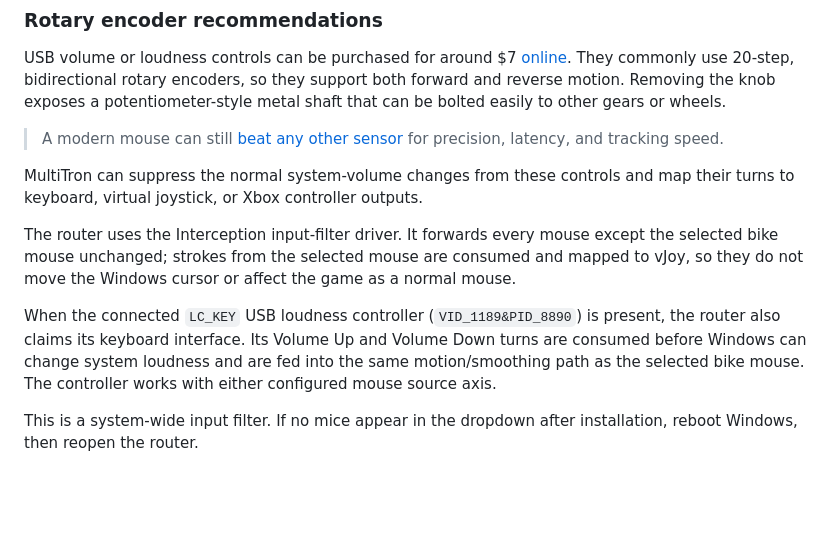
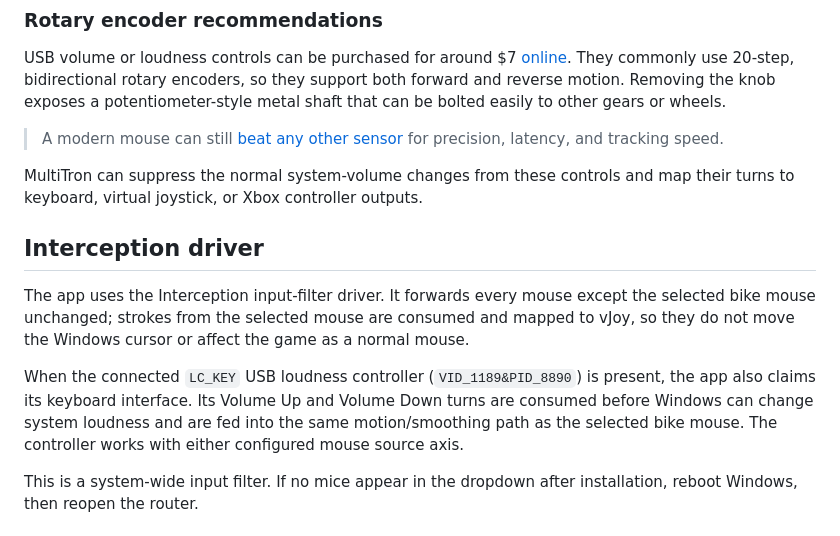
Before and after one commit to fyyyyy/MultiTron, a Markdown page: README.md, the part around the change. Rendered like a GitHub page; blank space fills up the shorter version.

Commit message:
Update README with Interception driver details
Clarified the description of the Interception driver and its functionality with the LC_KEY USB loudness controller.

```diff
--- a/README.md
+++ b/README.md
@@ -72,9 +72,11 @@ USB volume or loudness controls can be purchased for around $7 [online](https://
 
 MultiTron can suppress the normal system-volume changes from these controls and map their turns to keyboard, virtual joystick, or Xbox controller outputs.
 
-The router uses the Interception input-filter driver. It forwards every mouse except the selected bike mouse unchanged; strokes from the selected mouse are consumed and mapped to vJoy, so they do not move the Windows cursor or affect the game as a normal mouse.
+## Interception driver
 
-When the connected `LC_KEY` USB loudness controller (`VID_1189&PID_8890`) is present, the router also claims its keyboard interface. Its Volume Up and Volume Down turns are consumed before Windows can change system loudness and are fed into the same motion/smoothing path as the selected bike mouse. The controller works with either configured mouse source axis.
+The app uses the Interception input-filter driver. It forwards every mouse except the selected bike mouse unchanged; strokes from the selected mouse are consumed and mapped to vJoy, so they do not move the Windows cursor or affect the game as a normal mouse.
+
+When the connected `LC_KEY` USB loudness controller (`VID_1189&PID_8890`) is present, the app also claims its keyboard interface. Its Volume Up and Volume Down turns are consumed before Windows can change system loudness and are fed into the same motion/smoothing path as the selected bike mouse. The controller works with either configured mouse source axis.
 
 This is a system-wide input filter. If no mice appear in the dropdown after installation, reboot Windows, then reopen the router.
 
```
